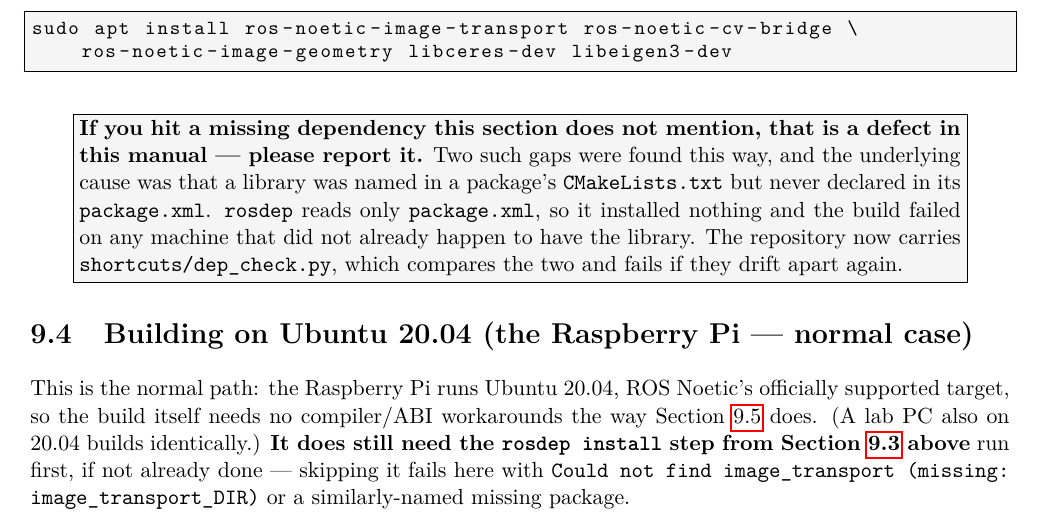
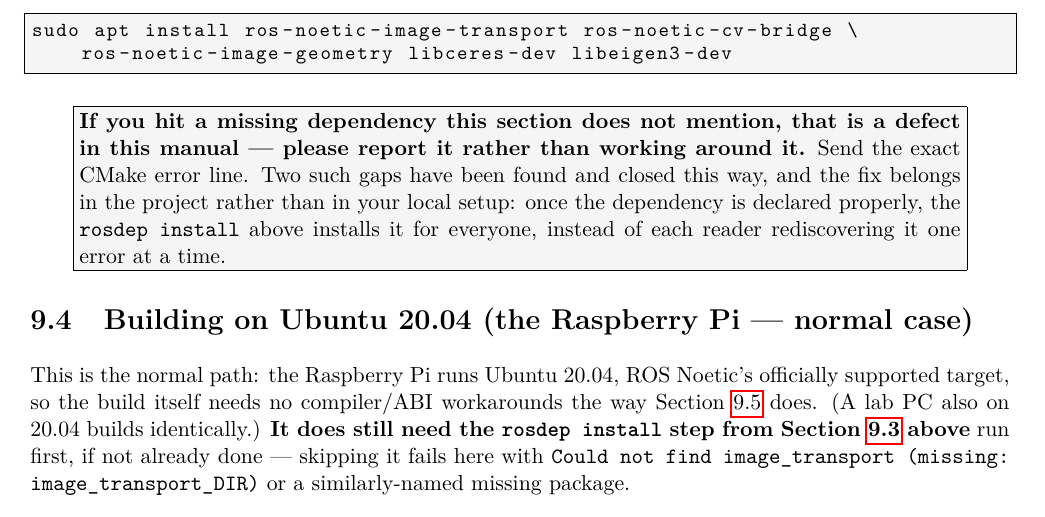
Before and after one commit to Arracheur2Bonnet/robotmaster, a LaTeX thesis (overleaf/technical.tex): part of page 37 of 55, cut so that both start at the same text. Compiled offline with pdfLaTeX.

Commit message:
Give the build guards a trigger, and take maintainer tooling out of the manual
Follow-up to BUG-112. Two defects in what shipped an hour earlier:

1. A tool with no trigger will not be run. dep_check.py and
   cleanroom_build.sh existed and were documented, but nothing said
   WHEN. Added a "Build integrity" section to CLAUDE.md plus a row in
   the change-mapping table: any CMakeLists.txt or package.xml change
   runs dep_check.py --resolve before pushing (2s, level 1);
   cleanroom_build.sh before handing the guide to someone new.
   Event-triggered, not periodic.

2. Maintainer tooling had leaked into the reader's manual. The warning
   box told the reader about shortcuts/dep_check.py -- true, and none
   of their business. technical.tex is for someone building and running
   the robot, not maintaining the build system. Rewritten to keep only
   what serves them: report the gap, send the exact CMake error, and
   why it is worth reporting.

Kept one cleanroom_build.sh mention as the provenance for the verified
six-package install list -- that is what the manual's own "Verified"
honesty marker requires, and it points at a file the reader has.

Also recorded in CLAUDE.md, since each cost real time today and none
announces itself: CMake name vs rosdep key vs informal name are three
different strings; a plain rosdep update silently drops Noetic as EOL
after which nothing resolves; rosdep maps no ROS name when ROS_DISTRO
is unset; and --simulate without --reinstall filters against this
machine and prints a reassuring useless plan.

Co-Authored-By: Claude Opus 5 <noreply@anthropic.com>

```diff
--- a/overleaf/technical.tex
+++ b/overleaf/technical.tex
@@ -1837,14 +1837,12 @@
 
 \begin{warningbox}
 \textbf{If you hit a missing dependency this section does not mention,
-that is a defect in this manual --- please report it.} Two such gaps were
-found this way, and the underlying cause was that a library was named in a
-package's \texttt{CMakeLists.txt} but never declared in its
-\texttt{package.xml}. \texttt{rosdep} reads only \texttt{package.xml}, so
-it installed nothing and the build failed on any machine that did not
-already happen to have the library. The repository now carries
-\texttt{shortcuts/dep\_check.py}, which compares the two and fails if they
-drift apart again.
+that is a defect in this manual --- please report it rather than working
+around it.} Send the exact CMake error line. Two such gaps have been found
+and closed this way, and the fix belongs in the project rather than in
+your local setup: once the dependency is declared properly, the
+\texttt{rosdep install} above installs it for everyone, instead of each
+reader rediscovering it one error at a time.
 \end{warningbox}
 
 \section{Building on Ubuntu 20.04 (the Raspberry Pi --- normal case)}
```
